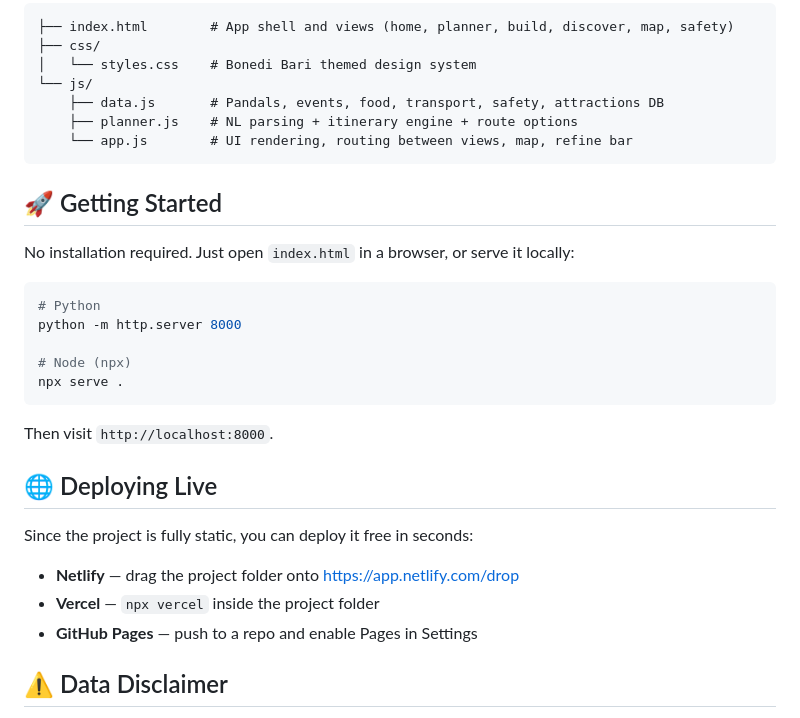
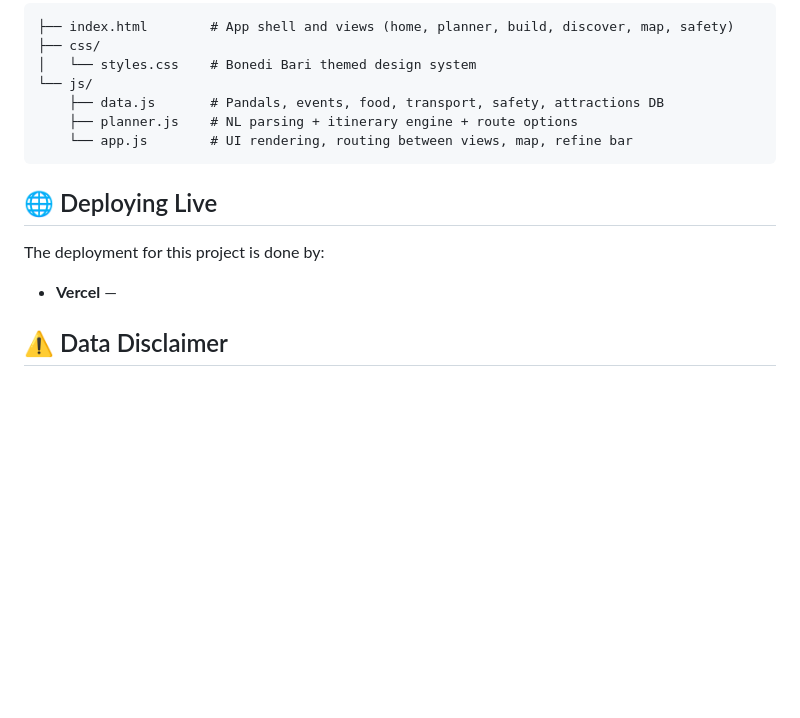
Before and after one commit to uttshadutta2008-debug/PujaPath, a Markdown page: README.md, the part around the change. GitHub-like rendering; blank space fills up the shorter version.

Commit message:
Revise README for better user experience
Removed the 'Getting Started' section and updated deployment instructions.

````diff
--- a/README.md
+++ b/README.md
@@ -48,27 +48,11 @@ PUJAPATH blends **old Kolkata Bonedi Bari Puja** with a modern, premium digital
     └── app.js        # UI rendering, routing between views, map, refine bar
 ```
 
-## 🚀 Getting Started
-
-No installation required. Just open `index.html` in a browser, or serve it locally:
-
-```powershell
-# Python
-python -m http.server 8000
-
-# Node (npx)
-npx serve .
-```
-
-Then visit `http://localhost:8000`.
-
 ## 🌐 Deploying Live
 
-Since the project is fully static, you can deploy it free in seconds:
+The deployment for this project is done by:
 
-- **Netlify** — drag the project folder onto https://app.netlify.com/drop
-- **Vercel** — `npx vercel` inside the project folder
-- **GitHub Pages** — push to a repo and enable Pages in Settings
+- **Vercel** —
 
 ## ⚠️ Data Disclaimer
 
````
